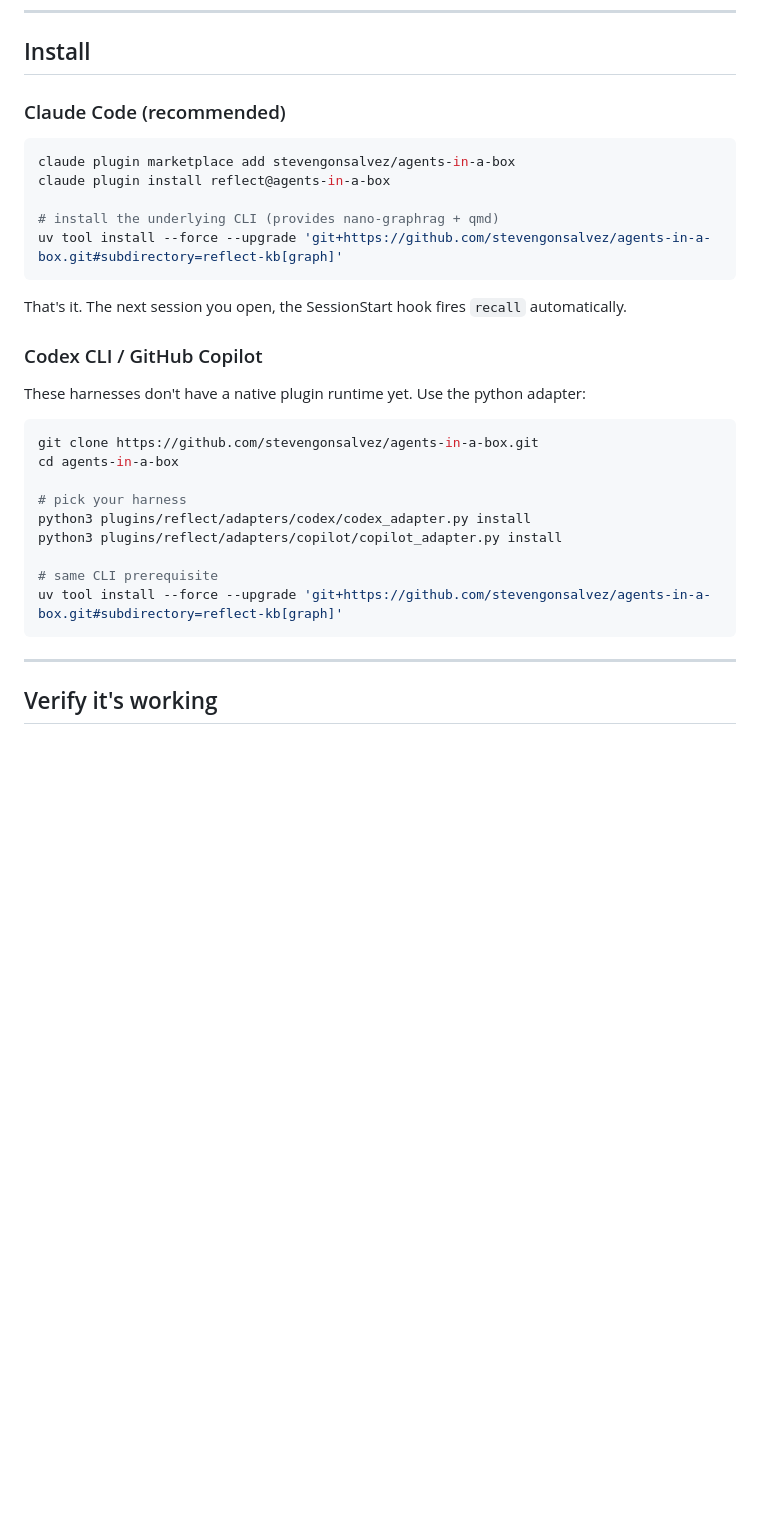
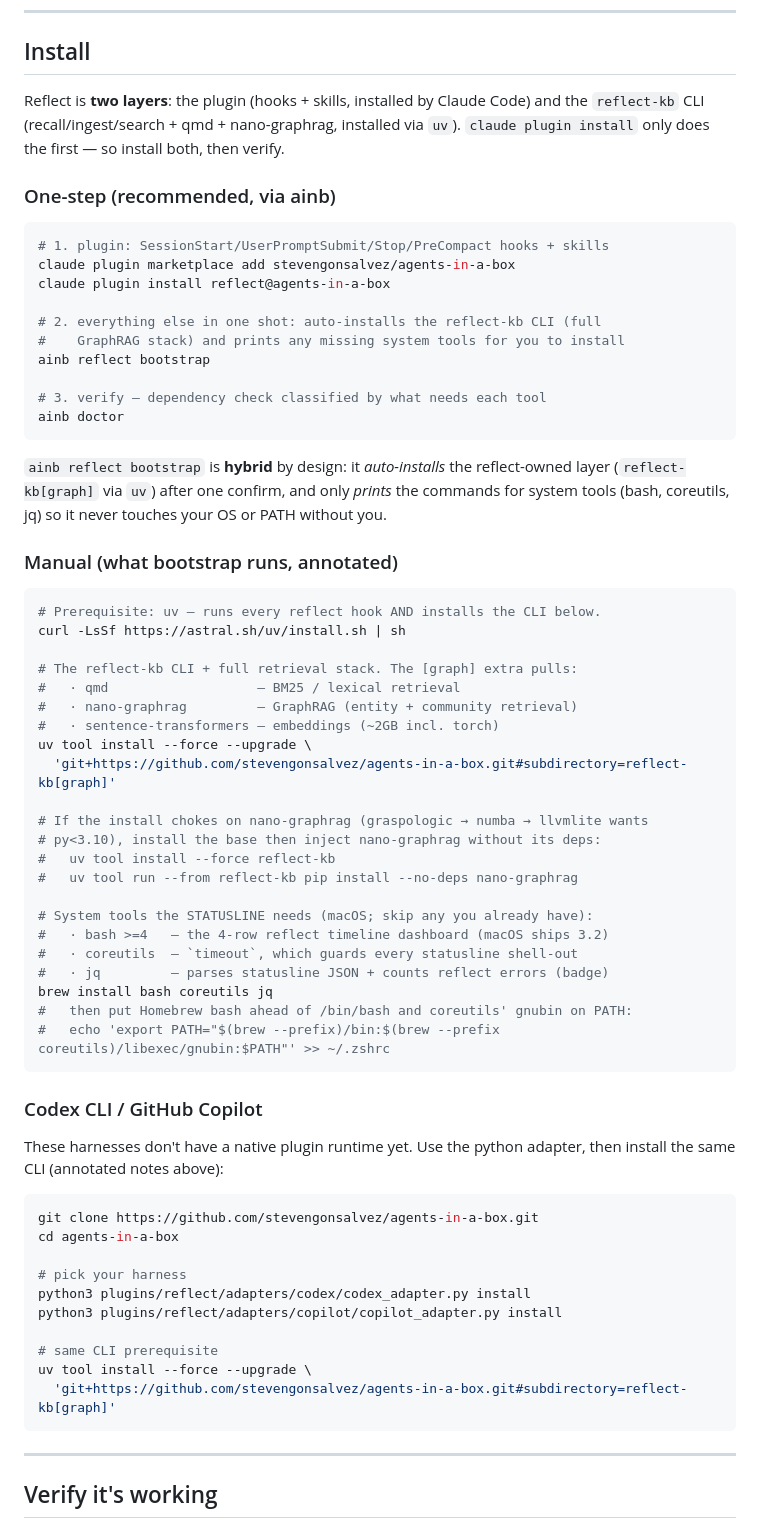
Before and after one commit to stevengonsalvez/ainb-reflect-memory, a Markdown page: plugin/README.md, the part around the change. GitHub-like rendering; blank space fills up the shorter version.

Commit message:
docs(reflect): rewrite install section for the one-step flow
Lead with `ainb reflect bootstrap` (auto-installs reflect-kb[graph],
prints missing system tools) + `ainb doctor` to verify. Add an annotated
manual path that comments what each command installs and why, explicitly
calling out qmd (BM25) + nano-graphrag (GraphRAG) inside reflect-kb[graph],
the uv prerequisite, the nano-graphrag --no-deps workaround, and the
statusline system deps (bash>=4 / coreutils / jq) with the PATH note.
Frame reflect as two layers (plugin + CLI) so it's clear plugin install
alone isn't enough.

````diff
--- a/plugin/README.md
+++ b/plugin/README.md
@@ -259,21 +259,62 @@ clicks always show fresh data.
 
 ## Install
 
-### Claude Code (recommended)
+Reflect is **two layers**: the plugin (hooks + skills, installed by Claude Code)
+and the `reflect-kb` CLI (recall/ingest/search + qmd + nano-graphrag, installed
+via `uv`). `claude plugin install` only does the first — so install both, then
+verify.
+
+### One-step (recommended, via ainb)
 
 ```bash
+# 1. plugin: SessionStart/UserPromptSubmit/Stop/PreCompact hooks + skills
 claude plugin marketplace add stevengonsalvez/agents-in-a-box
 claude plugin install reflect@agents-in-a-box
 
-# install the underlying CLI (provides nano-graphrag + qmd)
-uv tool install --force --upgrade 'git+https://github.com/stevengonsalvez/agents-in-a-box.git#subdirectory=reflect-kb[graph]'
+# 2. everything else in one shot: auto-installs the reflect-kb CLI (full
+#    GraphRAG stack) and prints any missing system tools for you to install
+ainb reflect bootstrap
+
+# 3. verify — dependency check classified by what needs each tool
+ainb doctor
 ```
 
-That's it. The next session you open, the SessionStart hook fires `recall` automatically.
+`ainb reflect bootstrap` is **hybrid** by design: it *auto-installs* the
+reflect-owned layer (`reflect-kb[graph]` via `uv`) after one confirm, and only
+*prints* the commands for system tools (bash, coreutils, jq) so it never
+touches your OS or PATH without you.
+
+### Manual (what bootstrap runs, annotated)
+
+```bash
+# Prerequisite: uv — runs every reflect hook AND installs the CLI below.
+curl -LsSf https://astral.sh/uv/install.sh | sh
+
+# The reflect-kb CLI + full retrieval stack. The [graph] extra pulls:
+#   · qmd                   — BM25 / lexical retrieval
+#   · nano-graphrag         — GraphRAG (entity + community retrieval)
+#   · sentence-transformers — embeddings (~2GB incl. torch)
+uv tool install --force --upgrade \
+  'git+https://github.com/stevengonsalvez/agents-in-a-box.git#subdirectory=reflect-kb[graph]'
+
+# If the install chokes on nano-graphrag (graspologic → numba → llvmlite wants
+# py<3.10), install the base then inject nano-graphrag without its deps:
+#   uv tool install --force reflect-kb
+#   uv tool run --from reflect-kb pip install --no-deps nano-graphrag
+
+# System tools the STATUSLINE needs (macOS; skip any you already have):
+#   · bash >=4   — the 4-row reflect timeline dashboard (macOS ships 3.2)
+#   · coreutils  — `timeout`, which guards every statusline shell-out
+#   · jq         — parses statusline JSON + counts reflect errors (badge)
+brew install bash coreutils jq
+#   then put Homebrew bash ahead of /bin/bash and coreutils' gnubin on PATH:
+#   echo 'export PATH="$(brew --prefix)/bin:$(brew --prefix coreutils)/libexec/gnubin:$PATH"' >> ~/.zshrc
+```
 
 ### Codex CLI / GitHub Copilot
 
-These harnesses don't have a native plugin runtime yet. Use the python adapter:
+These harnesses don't have a native plugin runtime yet. Use the python adapter,
+then install the same CLI (annotated notes above):
 
 ```bash
 git clone https://github.com/stevengonsalvez/agents-in-a-box.git
@@ -284,7 +325,8 @@ python3 plugins/reflect/adapters/codex/codex_adapter.py install
 python3 plugins/reflect/adapters/copilot/copilot_adapter.py install
 
 # same CLI prerequisite
-uv tool install --force --upgrade 'git+https://github.com/stevengonsalvez/agents-in-a-box.git#subdirectory=reflect-kb[graph]'
+uv tool install --force --upgrade \
+  'git+https://github.com/stevengonsalvez/agents-in-a-box.git#subdirectory=reflect-kb[graph]'
 ```
 
 ---
````
